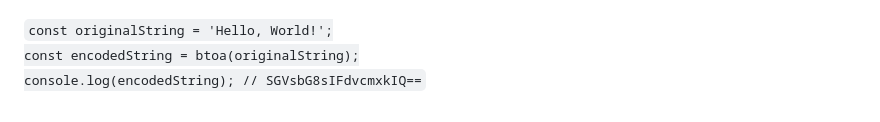
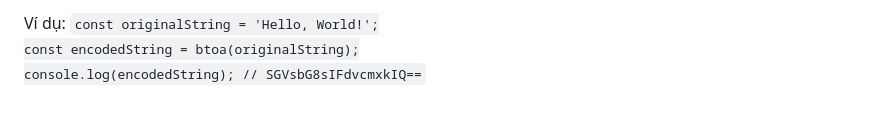
Before and after one commit to conggaro/SuDung_Angular, a Markdown page: README.md, the part around the change printed below. GitHub-like rendering.

```diff
--- a/README.md
+++ b/README.md
@@ -59,4 +59,5 @@ Hàm btoa() là "binary to ASCII".<br>
 
+Ví dụ:
 <code>const originalString = 'Hello, World!';
 const encodedString = btoa(originalString);
 console.log(encodedString); // SGVsbG8sIFdvcmxkIQ==
```
Also changed, not shown: other parts of README.md (+1 -1 lines).
